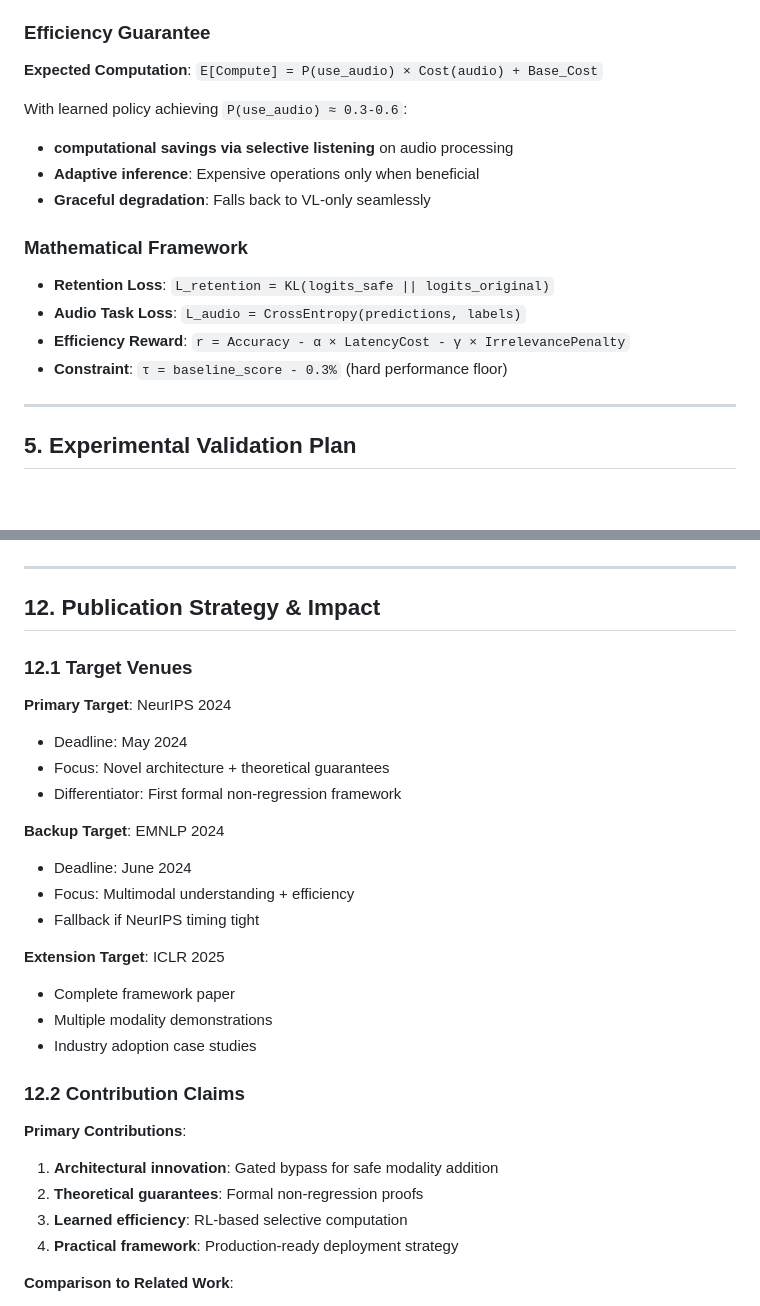
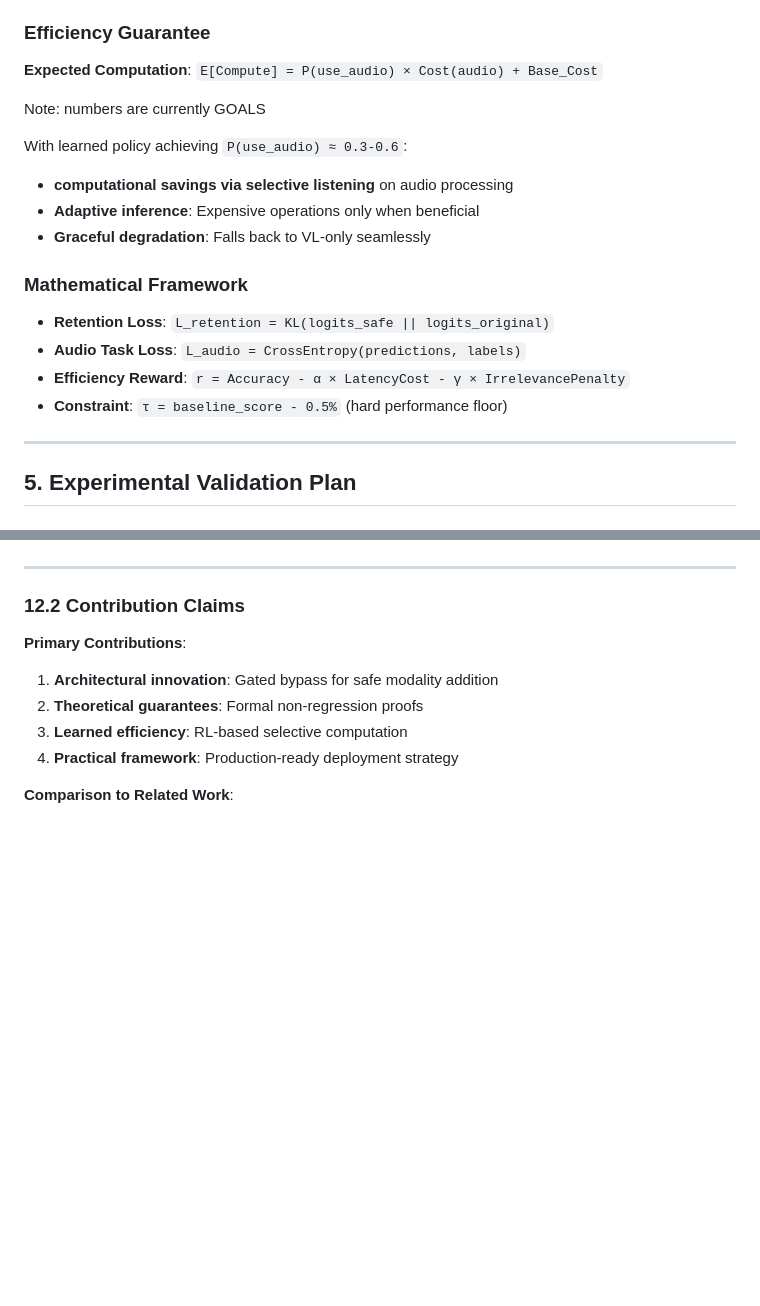
Before and after one commit to Robbyswimmer/SAFE, a Markdown page: safe.md, 2 parts joined by grey strips. GitHub-like rendering; blank space fills up the shorter version.

```diff
--- a/safe.md
+++ b/safe.md
@@ -111,6 +111,8 @@ This isn't empirical hope, instead it's architecturally enforced in our framewor
 ### Efficiency Guarantee
 **Expected Computation**: `E[Compute] = P(use_audio) × Cost(audio) + Base_Cost`
 
+Note: numbers are currently GOALS
+
 With learned policy achieving `P(use_audio) ≈ 0.3-0.6`:
 - **computational savings via selective listening** on audio processing
 - **Adaptive inference**: Expensive operations only when beneficial
@@ -120,7 +122,7 @@ With learned policy achieving `P(use_audio) ≈ 0.3-0.6`:
 - **Retention Loss**: `L_retention = KL(logits_safe || logits_original)`
 - **Audio Task Loss**: `L_audio = CrossEntropy(predictions, labels)`
 - **Efficiency Reward**: `r = Accuracy - α × LatencyCost - γ × IrrelevancePenalty`
-- **Constraint**: `τ = baseline_score - 0.3%` (hard performance floor)
+- **Constraint**: `τ = baseline_score - 0.5%` (hard performance floor)
 
 ---
 
@@ -491,23 +456,4 @@ total_reward = r - λ * retention_constraint
 ---
-
-## 12. Publication Strategy & Impact
-
-### 12.1 Target Venues
-
-**Primary Target**: NeurIPS 2024
-- Deadline: May 2024
-- Focus: Novel architecture + theoretical guarantees
-- Differentiator: First formal non-regression framework
-
-**Backup Target**: EMNLP 2024
-- Deadline: June 2024
-- Focus: Multimodal understanding + efficiency
-- Fallback if NeurIPS timing tight
-
-**Extension Target**: ICLR 2025
-- Complete framework paper
-- Multiple modality demonstrations
-- Industry adoption case studies
 
 ### 12.2 Contribution Claims
 
```
Also changed, not shown: other parts of safe.md (+0 -39 lines).
